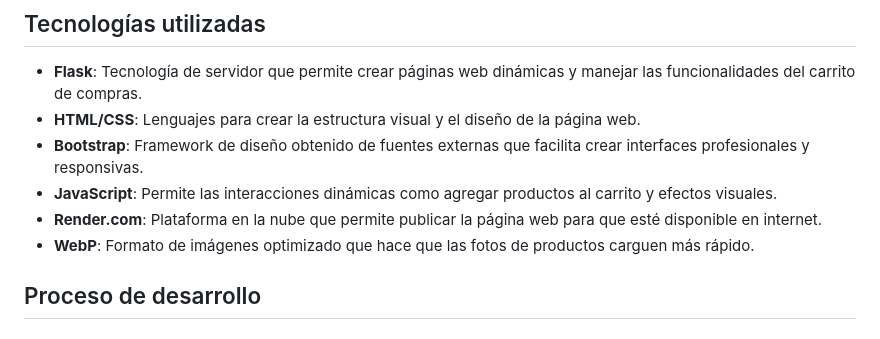
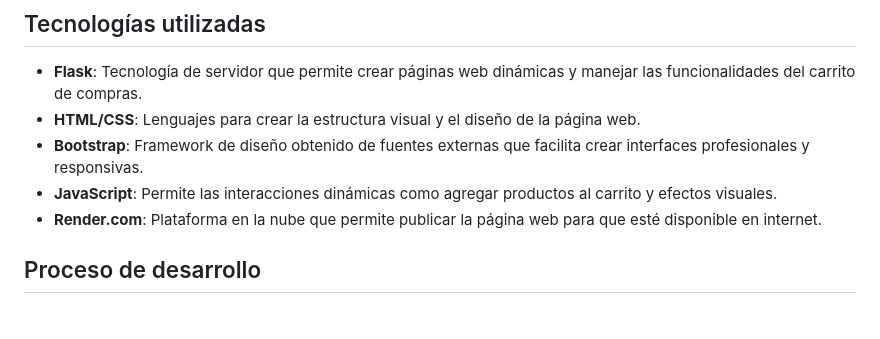
Before and after one commit to xxrairexx/calzado-bless, a Markdown page: README.md, the part around the change. Rendered like a GitHub page.

Commit message:
Remove WebP format mention from README

```diff
--- a/README.md
+++ b/README.md
@@ -58,7 +58,6 @@ Es importante aclarar que este proyecto fue desarrollado utilizando recursos exi
 - **Bootstrap**: Framework de diseño obtenido de fuentes externas que facilita crear interfaces profesionales y responsivas.
 - **JavaScript**: Permite las interacciones dinámicas como agregar productos al carrito y efectos visuales.
 - **Render.com**: Plataforma en la nube que permite publicar la página web para que esté disponible en internet.
-- **WebP**: Formato de imágenes optimizado que hace que las fotos de productos carguen más rápido.
 
 ## Proceso de desarrollo
 
```
